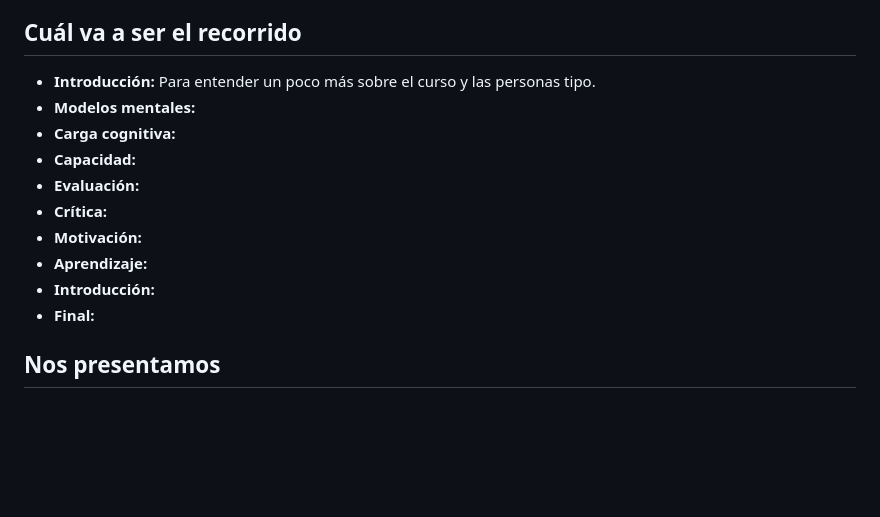
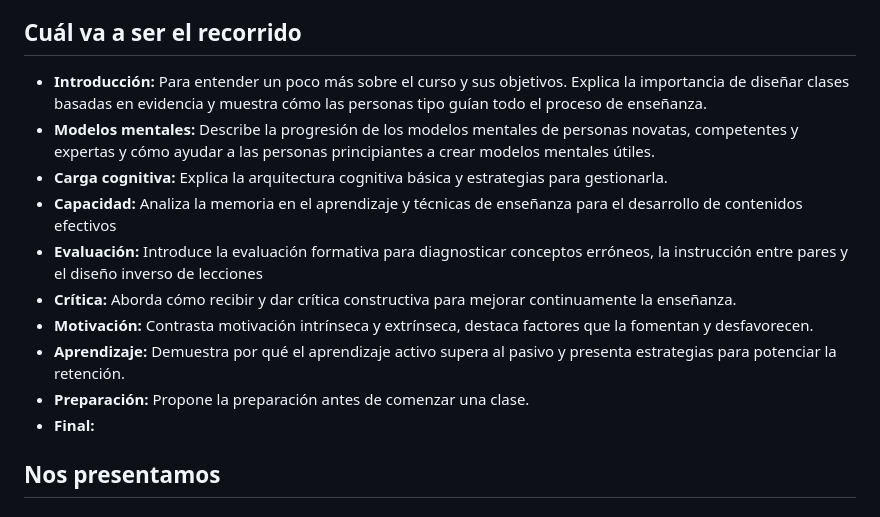
Before and after one commit to MetaDocencia/entrenamiento-docente, a Markdown page: index.md, the part around the change. GitHub-like rendering; blank space fills up the shorter version.

```diff
--- a/index.md
+++ b/index.md
@@ -10,15 +10,15 @@ Revisaremos elementos clave para el éxito de un curso practicando la retroalime
 
 ## Cuál va a ser el recorrido
 
-- **Introducción:** Para entender un poco más sobre el curso y las personas tipo.
-- **Modelos mentales:**
-- **Carga cognitiva:**
-- **Capacidad:**
-- **Evaluación:**
-- **Crítica:**
-- **Motivación:**
-- **Aprendizaje:**
-- **Introducción:**
+- **Introducción:** Para entender un poco más sobre el curso y sus objetivos. Explica la importancia de diseñar clases basadas en evidencia y muestra cómo las personas tipo guían todo el proceso de enseñanza.
+- **Modelos mentales:** Describe la progresión de los modelos mentales de personas novatas, competentes y expertas y cómo ayudar a las personas principiantes a crear modelos mentales útiles.
+- **Carga cognitiva:** Explica la arquitectura cognitiva básica y estrategias para gestionarla.
+- **Capacidad:** Analiza la memoria en el aprendizaje y técnicas de enseñanza para el desarrollo de contenidos efectivos
+- **Evaluación:** Introduce la evaluación formativa para diagnosticar conceptos erróneos, la instrucción entre pares y el diseño inverso de lecciones
+- **Crítica:** Aborda cómo recibir y dar crítica constructiva para mejorar continuamente la enseñanza.
+- **Motivación:** Contrasta motivación intrínseca y extrínseca, destaca factores que la fomentan y desfavorecen.
+- **Aprendizaje:** Demuestra por qué el aprendizaje activo supera al pasivo y presenta estrategias para potenciar la retención.
+- **Preparación:** Propone la preparación antes de comenzar una clase.
 - **Final:**
 
 ## Nos presentamos
```
